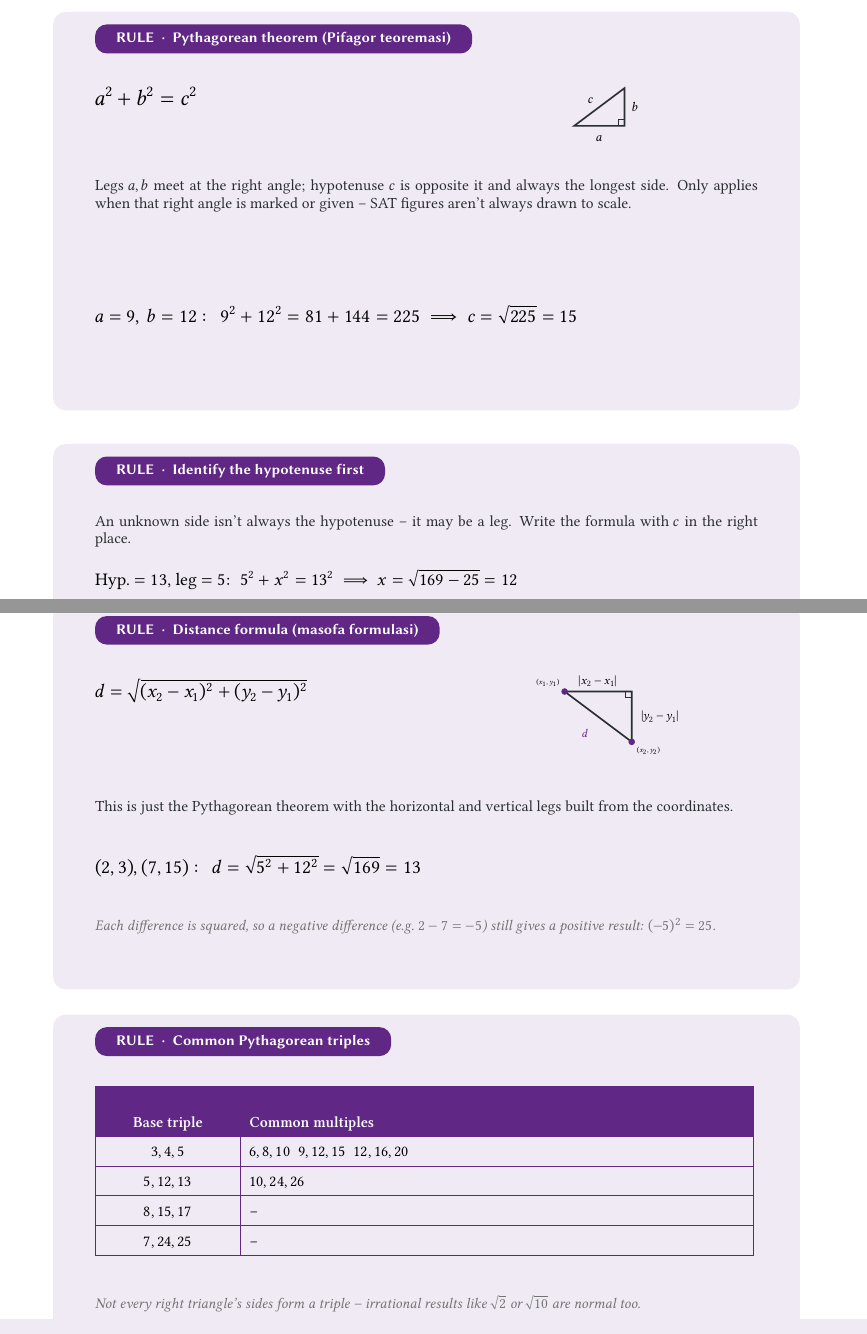
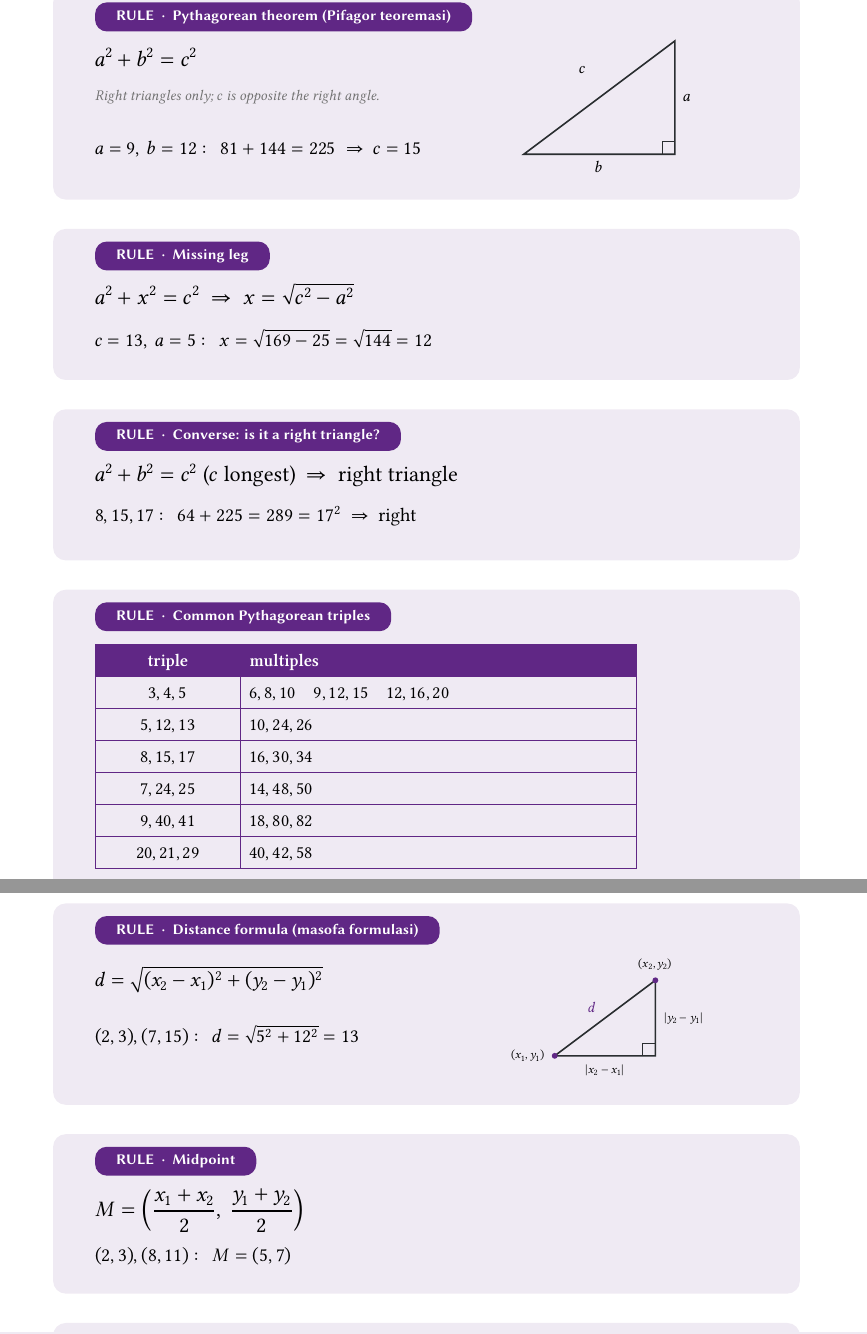
Before and after one commit to forvonworks/SAT1200, a LaTeX document (book2/lesson-23-pythagorean-theorem-coordinate-applications/rules-sheet.tex): two parts of pages 1 and 2 of 2, joined at a grey line, cut so that both start at the same text. Compiled offline with XeLaTeX.

Commit message:
Book 2 Lessons 22-23: rebuild rules sheets with essential formulas
Co-Authored-By: Claude Sonnet 5.5 <noreply@anthropic.com>
Claude-Session: https://claude.ai/code/session_01W4CGa2RQX9iydLiDNzgSCo

```diff
--- a/book2/lesson-23-pythagorean-theorem-coordinate-applications/rules-sheet.tex
+++ b/book2/lesson-23-pythagorean-theorem-coordinate-applications/rules-sheet.tex
@@ -102,49 +102,73 @@
 \pagefooter{123}
 \mbox{}%
 
-% ---- CARD 1: Pythagorean theorem ----
-\cardbg{16}{40}{178}{95}
+% ---- CARD 1: Pythagorean theorem (y=40 h=50, end 90) ----
+\cardbg{16}{40}{178}{50}
 \pill{26}{43}{Pythagorean theorem (Pifagor teoremasi)}
 
-\begin{textblock*}{85mm}(26mm,58mm)
+\begin{textblock*}{90mm}(26mm,54mm)
 {\fontsize{15}{18}\selectfont $a^2+b^2=c^2$}
 \end{textblock*}
 
-\begin{textblock*}{55mm}(140mm,58mm)
+\begin{textblock*}{95mm}(26mm,64mm)
+{\fontsize{10}{13}\selectfont\color{black!55}\itshape Right triangles only; $c$ is opposite the right angle.}
+\end{textblock*}
+
+\begin{textblock*}{95mm}(26mm,76mm)
+{\fontsize{13}{16}\selectfont $a=9,\ b=12\colon\ 81+144=225\ \Rightarrow\ c=15$}
+\end{textblock*}
+
+\begin{textblock*}{60mm}(128mm,52mm)
 \begin{tikzpicture}
-\draw[ink,line width=1.1pt] (0,0) -- (12mm,0) -- (12mm,9mm) -- cycle;
-\draw[ink,line width=0.8pt] (12mm,0) -- (10.5mm,0) -- (10.5mm,1.5mm) -- (12mm,1.5mm);
-\node[font=\fontsize{9}{9}\selectfont] at (6mm,-3mm) {$a$};
-\node[font=\fontsize{9}{9}\selectfont] at (14.5mm,4.5mm) {$b$};
-\node[font=\fontsize{9}{9}\selectfont] at (4mm,6mm) {$c$};
+% scale 3 mm per unit: legs 9 x 12, hypotenuse 15
+\draw[ink,line width=1.1pt] (0mm,0mm) -- (36mm,0mm) -- (36mm,27mm) -- cycle;
+\draw[ink,line width=0.8pt] (33mm,0mm) -- (33mm,3mm) -- (36mm,3mm);
+\node[font=\fontsize{11}{11}\selectfont,below] at (18mm,-0.5mm) {$b$};
+\node[font=\fontsize{11}{11}\selectfont,right] at (36.8mm,13.5mm) {$a$};
+\node[font=\fontsize{11}{11}\selectfont] at (14mm,20mm) {$c$};
 \end{tikzpicture}
 \end{textblock*}
 
-\begin{textblock*}{158mm}(26mm,80mm)
-{\fontsize{10.5}{13}\selectfont\color{ink}
-Legs $a,b$ meet at the right angle; hypotenuse $c$ is opposite it and always
-the longest side. Only applies when that right angle is marked or given --
-SAT figures aren't always drawn to scale.}
+% ---- CARD 2: missing leg (y=97 h=36, end 133) ----
+\cardbg{16}{97}{178}{36}
+\pill{26}{100}{Missing leg}
+
+\begin{textblock*}{158mm}(26mm,110mm)
+{\fontsize{15}{18}\selectfont $a^2+x^2=c^2\ \Rightarrow\ x=\sqrt{c^2-a^2}$}
 \end{textblock*}
 
-\begin{textblock*}{158mm}(26mm,110mm)
-{\fontsize{13}{16}\selectfont
-$a=9,\ b=12\colon\ 9^2+12^2=81+144=225\ \Longrightarrow\ c=\sqrt{225}=15$}
+\begin{textblock*}{158mm}(26mm,121mm)
+{\fontsize{13}{16}\selectfont $c=13,\ a=5\colon\ x=\sqrt{169-25}=\sqrt{144}=12$}
 \end{textblock*}
 
-% ---- CARD 2: Identify the hypotenuse first ----
-\cardbg{16}{143}{178}{45}
-\pill{26}{146}{Identify the hypotenuse first}
+% ---- CARD 3: converse (y=140 h=36, end 176) ----
+\cardbg{16}{140}{178}{36}
+\pill{26}{143}{Converse: is it a right triangle?}
 
-\begin{textblock*}{158mm}(26mm,160mm)
-{\fontsize{10.5}{13}\selectfont\color{ink}
-An unknown side isn't always the hypotenuse -- it may be a leg. Write the
-formula with $c$ in the right place.}
+\begin{textblock*}{158mm}(26mm,153mm)
+{\fontsize{15}{18}\selectfont $a^2+b^2=c^2$ ($c$ longest) $\ \Rightarrow\ $ right triangle}
 \end{textblock*}
 
-\begin{textblock*}{158mm}(26mm,173mm)
-{\fontsize{12}{15}\selectfont
-Hyp.\ $=13$, leg $=5$: $\ 5^2+x^2=13^2\ \Longrightarrow\ x=\sqrt{169-25}=12$}
+\begin{textblock*}{158mm}(26mm,163mm)
+{\fontsize{13}{16}\selectfont $8,15,17\colon\ 64+225=289=17^2\ \Rightarrow\ $ right}
+\end{textblock*}
+
+% ---- CARD 4: triples (y=183 h=73, end 256) ----
+\cardbg{16}{183}{178}{73}
+\pill{26}{186}{Common Pythagorean triples}
+
+\begin{textblock*}{158mm}(26mm,196mm)
+{\renewcommand{\arraystretch}{1.4}\fontsize{12}{15}\selectfont
+\begin{tabular}{|>{\centering\arraybackslash}p{30mm}|p{90mm}|}
+\hline
+\cellcolor{accent}\textcolor{white}{\textbf{triple}} & \cellcolor{accent}\textcolor{white}{\textbf{multiples}} \\ \hline
+$3,4,5$ & $6,8,10$\quad $9,12,15$\quad $12,16,20$ \\ \hline
+$5,12,13$ & $10,24,26$ \\ \hline
+$8,15,17$ & $16,30,34$ \\ \hline
+$7,24,25$ & $14,48,50$ \\ \hline
+$9,40,41$ & $18,80,82$ \\ \hline
+$20,21,29$ & $40,42,58$ \\ \hline
+\end{tabular}}
 \end{textblock*}
 
 \clearpage
@@ -157,40 +181,45 @@
 \pagefooter{124}
 \mbox{}%
 
-% ---- CARD 3: Distance formula ----
-\cardbg{16}{33}{178}{92}
+% ---- CARD 5: distance formula (y=33 h=48, end 81) ----
+\cardbg{16}{33}{178}{48}
 \pill{26}{36}{Distance formula (masofa formulasi)}
 
-\begin{textblock*}{80mm}(26mm,51mm)
-{\fontsize{13}{16}\selectfont $d=\sqrt{(x_2-x_1)^2+(y_2-y_1)^2}$}
+\begin{textblock*}{100mm}(26mm,48mm)
+{\fontsize{14}{17}\selectfont $d=\sqrt{(x_2-x_1)^2+(y_2-y_1)^2}$}
 \end{textblock*}
 
-\begin{textblock*}{60mm}(130mm,49mm)
+\begin{textblock*}{100mm}(26mm,62mm)
+{\fontsize{13}{16}\selectfont $(2,3),(7,15)\colon\ d=\sqrt{5^2+12^2}=13$}
+\end{textblock*}
+
+\begin{textblock*}{70mm}(124mm,45mm)
 \begin{tikzpicture}
-\draw[ink,line width=1.1pt] (0,10mm) -- (16mm,10mm) -- (16mm,-2mm) -- cycle;
-\draw[ink,line width=0.8pt] (16mm,10mm) -- (14.5mm,10mm) -- (14.5mm,8.5mm) -- (16mm,8.5mm);
-\filldraw[accent] (0,10mm) circle (0.7mm);
-\filldraw[accent] (16mm,-2mm) circle (0.7mm);
-\node[font=\tiny,anchor=south east] at (0,10mm) {$(x_1,y_1)$};
-\node[font=\tiny,anchor=north west] at (16mm,-2mm) {$(x_2,y_2)$};
-\node[font=\fontsize{8}{8}\selectfont] at (8mm,12.5mm) {$|x_2-x_1|$};
-\node[font=\fontsize{8}{8}\selectfont,anchor=west] at (17mm,4mm) {$|y_2-y_1|$};
-\node[font=\fontsize{8}{8}\selectfont,text=accent] at (5mm,0mm) {$d$};
+% scale 1.5 mm per unit: legs 16 x 12 (4:3), hypotenuse 20
+\draw[ink,line width=1.1pt] (0mm,0mm) -- (24mm,0mm) -- (24mm,18mm) -- cycle;
+\draw[ink,line width=0.8pt] (21mm,0mm) -- (21mm,3mm) -- (24mm,3mm);
+\fill[accent] (0mm,0mm) circle (0.7mm);
+\fill[accent] (24mm,18mm) circle (0.7mm);
+\node[font=\fontsize{8}{8}\selectfont,anchor=east] at (-1.2mm,0mm) {$(x_1,y_1)$};
+\node[font=\fontsize{8}{8}\selectfont,anchor=south] at (24mm,19.2mm) {$(x_2,y_2)$};
+\node[font=\fontsize{8}{8}\selectfont,below] at (12mm,-0.8mm) {$|x_2-x_1|$};
+\node[font=\fontsize{8}{8}\selectfont,anchor=west] at (25mm,9mm) {$|y_2-y_1|$};
+\node[font=\fontsize{10}{10}\selectfont,text=accent] at (9mm,11.5mm) {$d$};
 \end{tikzpicture}
 \end{textblock*}
 
-\begin{textblock*}{158mm}(26mm,80mm)
-{\fontsize{10.5}{13}\selectfont\color{ink}
-This is just the Pythagorean theorem with the horizontal and vertical
-legs built from the coordinates.}
+% ---- CARD 6: midpoint (y=88 h=38, end 126) ----
+\cardbg{16}{88}{178}{38}
+\pill{26}{91}{Midpoint}
+
+\begin{textblock*}{158mm}(26mm,101mm)
+{\fontsize{15}{18}\selectfont $M=\left(\dfrac{x_1+x_2}{2},\ \dfrac{y_1+y_2}{2}\right)$}
 \end{textblock*}
 
-\begin{textblock*}{158mm}(26mm,93mm)
-{\fontsize{13}{16}\selectfont
-$(2,3),(7,15)\colon\ d=\sqrt{5^2+12^2}=\sqrt{169}=13$}
+\begin{textblock*}{158mm}(26mm,115mm)
+{\fontsize{13}{16}\selectfont $(2,3),(8,11)\colon\ M=(5,7)$}
 \end{textblock*}
 
-\begin{textblock*}{158mm}(26mm,108mm)
-{\fontsize{10}{13}\selectfont\color{black!55}\itshape
-Each difference is squared, so a negative difference (e.g.\ $2-7=-5$) still
-gives a positive result: $(-5)^2=25$.}
+% ---- CARD 7: diagonals (y=133 h=46, end 179) ----
+\cardbg{16}{133}{178}{46}
+\pill{26}{136}{Diagonals}
@@ -200,20 +233,4 @@
-\cardbg{16}{131}{178}{80}
-\pill{26}{134}{Common Pythagorean triples}
-
-\begin{textblock*}{158mm}(26mm,148mm)
-{\fontsize{10.5}{13}\selectfont
-\begin{tabular}{|>{\centering\arraybackslash}p{30mm}|p{118mm}|}
-\hline
-\rowcolor{accent}
-{\color{white}\textbf{Base triple}} & {\color{white}\textbf{Common multiples}} \\ \hline
-$3,4,5$ & $6,8,10$\ \ $9,12,15$\ \ $12,16,20$ \\ \hline
-$5,12,13$ & $10,24,26$ \\ \hline
-$8,15,17$ & -- \\ \hline
-$7,24,25$ & -- \\ \hline
-\end{tabular}}
+\begin{textblock*}{158mm}(26mm,168mm)
+{\fontsize{13}{16}\selectfont $3\times4\times12\colon\ d=\sqrt{9+16+144}=13$}
 \end{textblock*}
 
-\begin{textblock*}{158mm}(26mm,198mm)
-{\fontsize{10}{13}\selectfont\color{black!55}\itshape
-Not every right triangle's sides form a triple -- irrational results like
-$\sqrt2$ or $\sqrt{10}$ are normal too.}
```
Also changed, not shown: book2/lesson-22-right-triangle-trigonometry/rules-sheet.tex (+109 -71 lines), book2/lesson-22-right-triangle-trigonometry/rules-sheet.pdf, book2/lesson-23-pythagorean-theorem-coordinate-applications/rules-sheet.pdf, book2/lesson-23-pythagorean-theorem-coordinate-applications/rules-sheet.tex (30 more changed lines).
